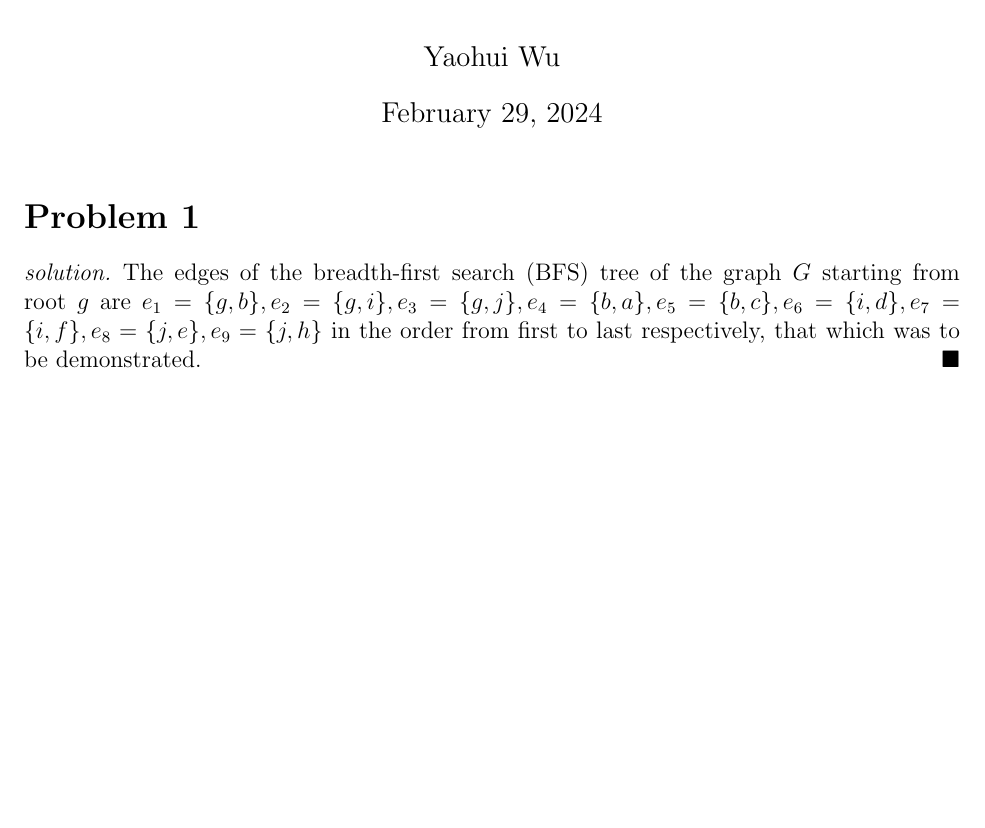
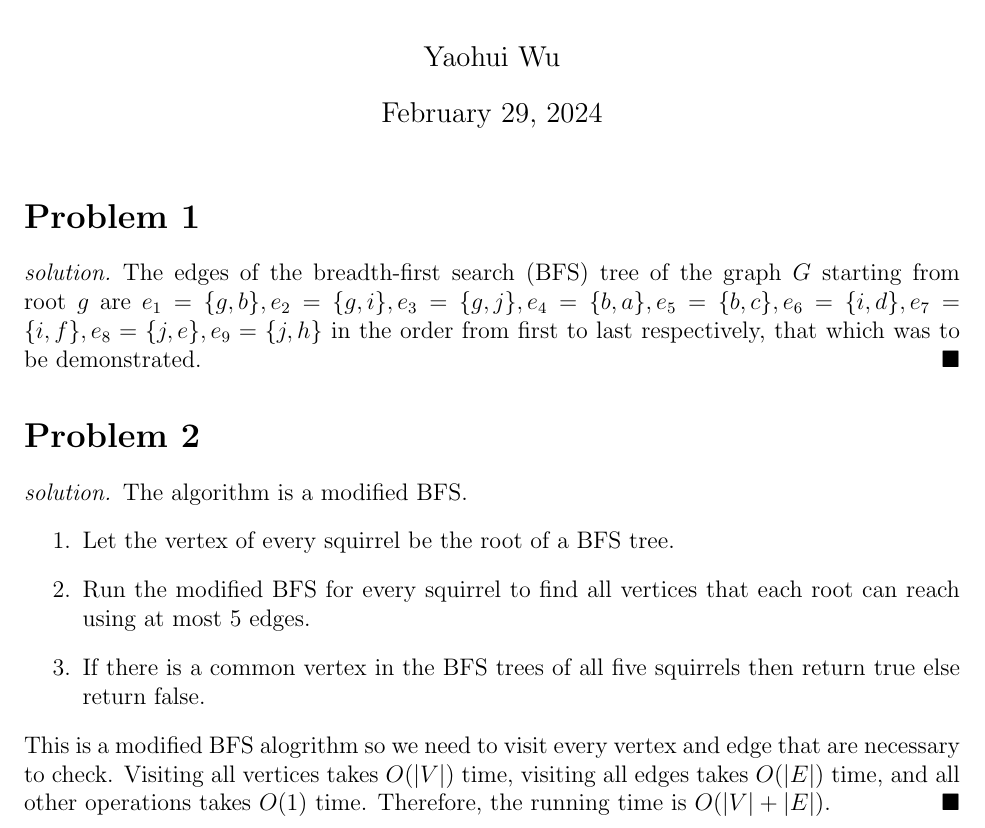
Before and after one commit to yaohui-wu/MTH-4320, a LaTeX problem sheet (homework-4/homework-4.tex): part of the page, cut so that both start at the same text, the shorter picture padded with empty space. Compiled offline with pdfLaTeX.

Commit message:
Update Homework 4

```diff
--- a/homework-4/homework-4.tex
+++ b/homework-4/homework-4.tex
@@ -20,4 +20,19 @@
         the order from first to last respectively, that which was to be
         demonstrated.
 \end{solution}
+\section*{Problem 2}
+\begin{solution}
+    The algorithm is a modified BFS.
+    \begin{enumerate}
+        \item Let the vertex of every squirrel be the root of a BFS tree.
+        \item Run the modified BFS  for every squirrel to find all vertices
+        that each root can reach using at most 5 edges.
+        \item If there is a common vertex in the BFS trees of all five
+        squirrels then return true else return false.
+    \end{enumerate}
+    This is a modified BFS alogrithm so we need to visit every vertex and edge
+    that are necessary to check. Visiting all vertices takes \(O(|V|)\) time,
+    visiting all edges takes \(O(|E|)\) time, and all other operations takes
+    \(O(1)\) time. Therefore, the running time is \(O(|V|+|E|)\).
+\end{solution}
 \end{document}
```
Also changed, not shown: homework-4/homework-4.pdf.
